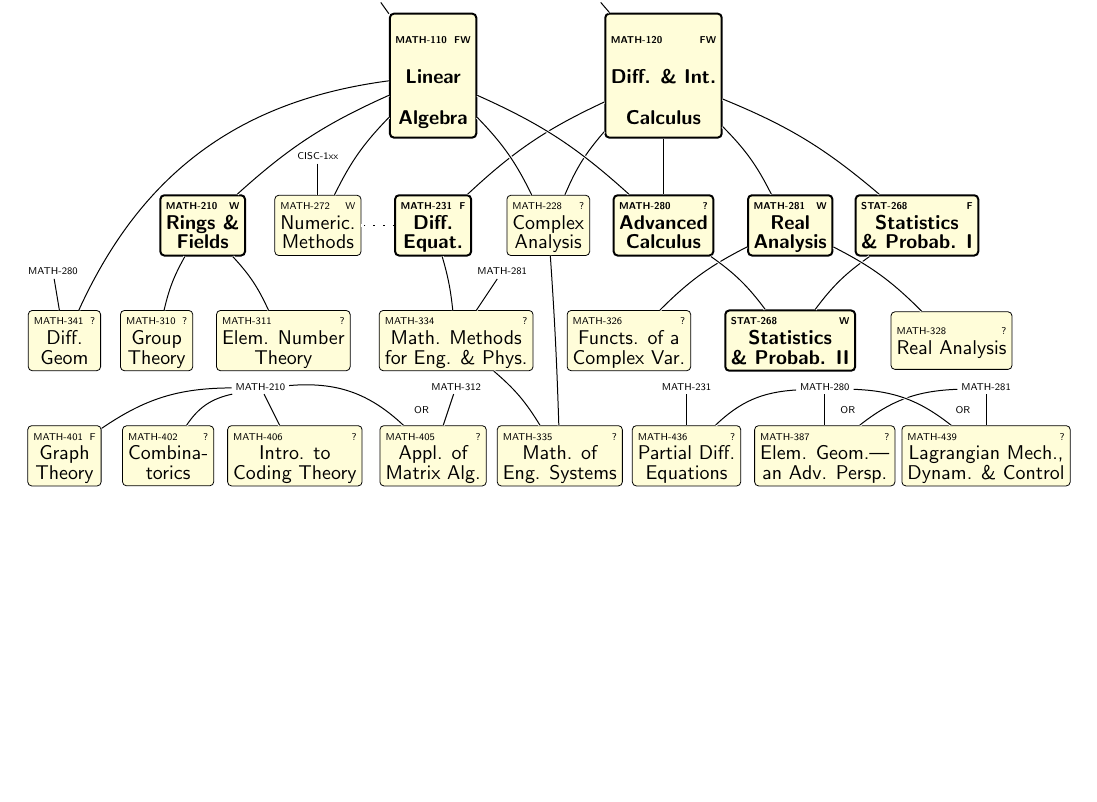
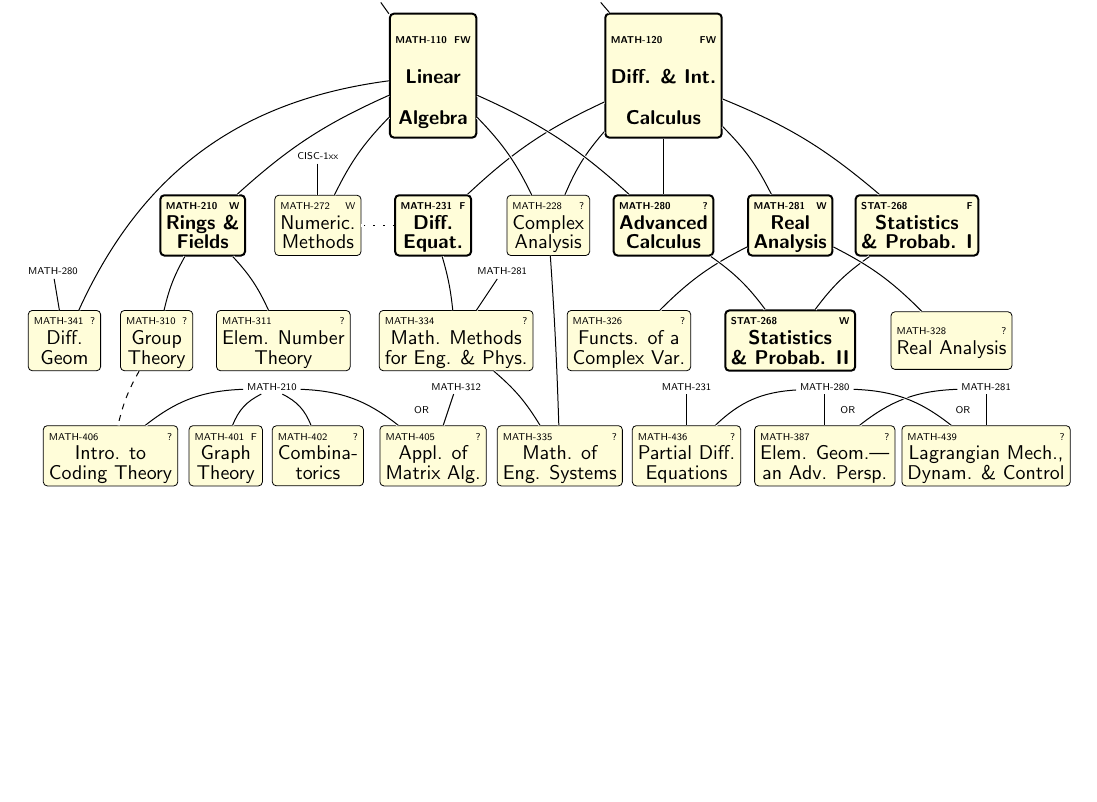
Before and after one commit to ryanakca/queensu-math-prerex, a LaTeX document (math.tex): part of the page, cut so that both start at the same text, the shorter picture padded with empty space. Compiled offline with pdfLaTeX.

Commit message:
Added recommends Group Theory->Crypto

```diff
--- a/math.tex
+++ b/math.tex
@@ -56,10 +55,11 @@
 \mini 34,34:{OR}
 \mini 71,34:{OR}
 \mini 81,34:{OR}
-\halfcourse 3,30:{MATH-401}{Graph\\Theory}{F}
-  \prereqc 20,36,3,30;45:
-\halfcourse 12,30:{MATH-402}{Combina-\\torics}{?}
-  \prereqc 20,36,12,30;45:
-\halfcourse 23,30:{MATH-406}{Intro. to\\Coding Theory}{?}
-  \prereq 20,36,23,30:
+\halfcourse 17,30:{MATH-401}{Graph\\Theory}{F}
+  \prereqc 21,36,17,30;45:
+\halfcourse 25,30:{MATH-402}{Combina-\\torics}{?}
+  \prereqc 21,36,25,30;45:
+\halfcourse 7,30:{MATH-406}{Intro. to\\Coding Theory}{?}
+  \recomm 11,40,7,30:
+  \prereqc 21,36,7,30;45:
 \halfcourse 35,30:{MATH-405}{Appl. of\\Matrix Alg.}{?}
@@ -67,3 +66,5 @@
   \prereq 37,36,35,30:
+  \prereqc 21,36,35,30;45:
 \halfcourse 46,30:{MATH-335}{Math. of\\Eng. Systems}{?}
+  \prereq 45,50,46,30:
   \prereq 37,40,46,30:
@@ -71,2 +71,3 @@
 \halfcourse 57,30:{MATH-436}{Partial Diff.\\Equations}{?}
+  \prereq 57,36,57,30:
   \prereqc 69,36,57,30;45:
@@ -74,2 +74,3 @@
 \halfcourse 69,30:{MATH-387}{Elem. Geom.---\\an Adv. Persp.}{?}
+  \prereqc 83,36,69,30;45:
   \prereq 69,36,69,30:
@@ -77,2 +77,3 @@
 \halfcourse 83,30:{MATH-439}{Lagrangian Mech.,\\Dynam. \& Control}{?}
+  \prereq 83,36,83,30:
   \prereqc 69,36,83,30;45:
@@ -80,3 +80,5 @@
   \coreq 35,50,25,50:
+  \prereq 35,63,25,50:
+  \prereq 25,56,25,50:
 \end{chart}
 \end{document}
```
Also changed, not shown: math.tex (20 more changed lines).
